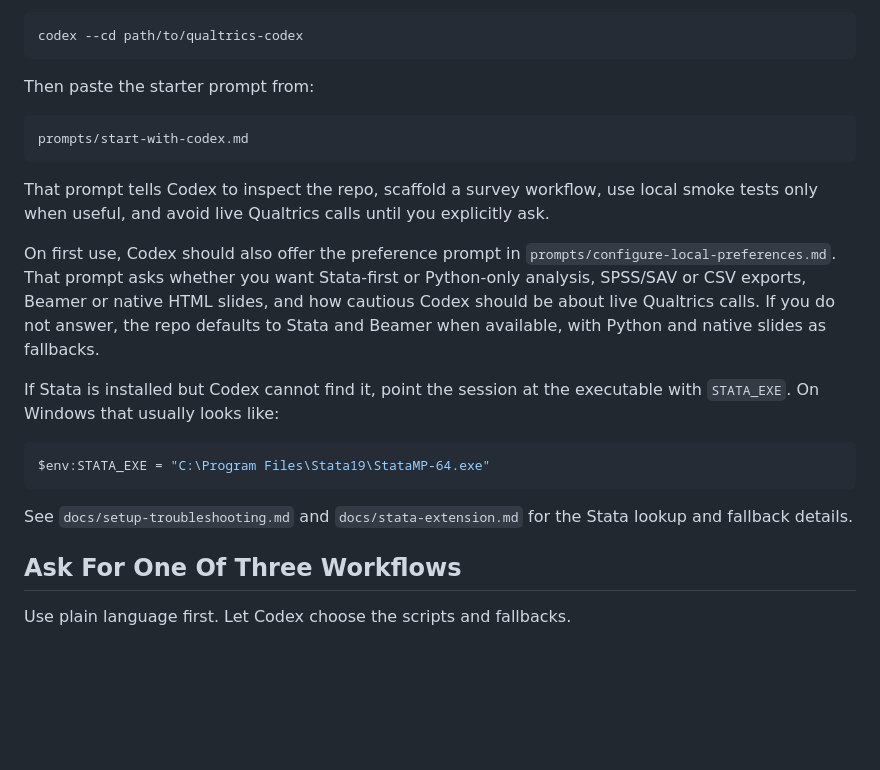
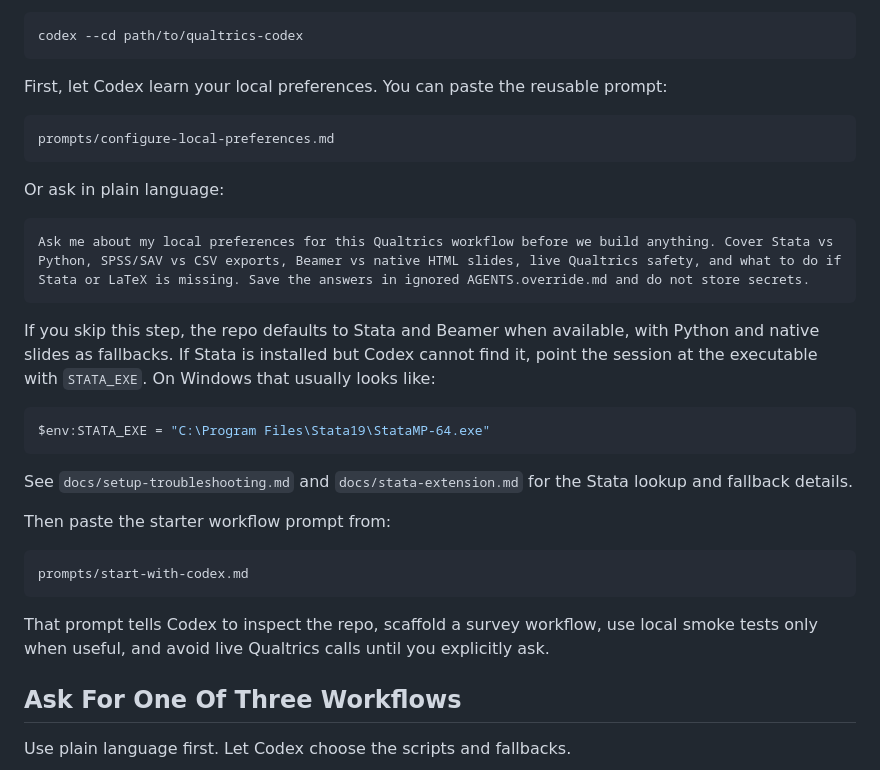
Before and after one commit to Ingar30/qualtrics-codex, a Markdown page: README.md, the part around the change. GitHub-like rendering; blank space fills up the shorter version.

Commit message:
Put local preferences first in README

````diff
--- a/README.md
+++ b/README.md
@@ -36,23 +36,33 @@ If you open Codex somewhere else, point it at this repo:
 codex --cd path/to/qualtrics-codex
 ```
 
-Then paste the starter prompt from:
+First, let Codex learn your local preferences. You can paste the reusable prompt:
+
+```text
+prompts/configure-local-preferences.md
+```
+
+Or ask in plain language:
+
+```text
+Ask me about my local preferences for this Qualtrics workflow before we build anything. Cover Stata vs Python, SPSS/SAV vs CSV exports, Beamer vs native HTML slides, live Qualtrics safety, and what to do if Stata or LaTeX is missing. Save the answers in ignored AGENTS.override.md and do not store secrets.
+```
+
+If you skip this step, the repo defaults to Stata and Beamer when available, with Python and native slides as fallbacks. If Stata is installed but Codex cannot find it, point the session at the executable with `STATA_EXE`. On Windows that usually looks like:
+
+```powershell
+$env:STATA_EXE = "C:\Program Files\Stata19\StataMP-64.exe"
+```
+
+See `docs/setup-troubleshooting.md` and `docs/stata-extension.md` for the Stata lookup and fallback details.
+
+Then paste the starter workflow prompt from:
 
 ```text
 prompts/start-with-codex.md
 ```
 
 That prompt tells Codex to inspect the repo, scaffold a survey workflow, use local smoke tests only when useful, and avoid live Qualtrics calls until you explicitly ask.
-
-On first use, Codex should also offer the preference prompt in `prompts/configure-local-preferences.md`. That prompt asks whether you want Stata-first or Python-only analysis, SPSS/SAV or CSV exports, Beamer or native HTML slides, and how cautious Codex should be about live Qualtrics calls. If you do not answer, the repo defaults to Stata and Beamer when available, with Python and native slides as fallbacks.
-
-If Stata is installed but Codex cannot find it, point the session at the executable with `STATA_EXE`. On Windows that usually looks like:
-
-```powershell
-$env:STATA_EXE = "C:\Program Files\Stata19\StataMP-64.exe"
-```
-
-See `docs/setup-troubleshooting.md` and `docs/stata-extension.md` for the Stata lookup and fallback details.
 
 ## Ask For One Of Three Workflows
 
````
